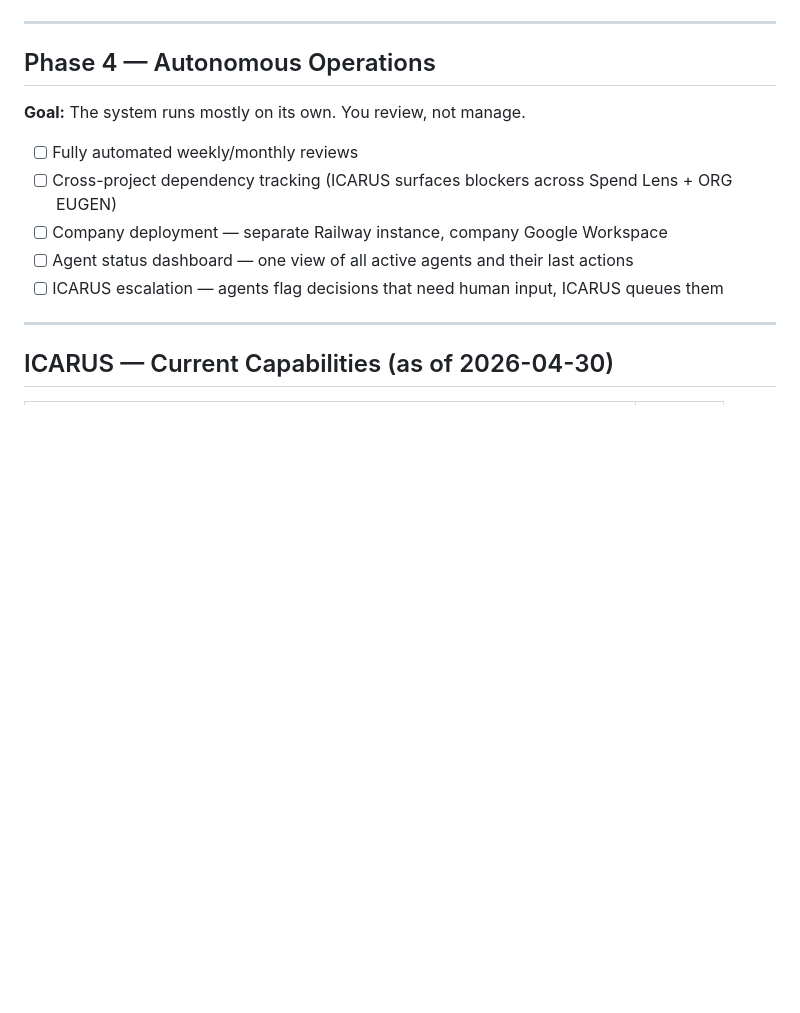
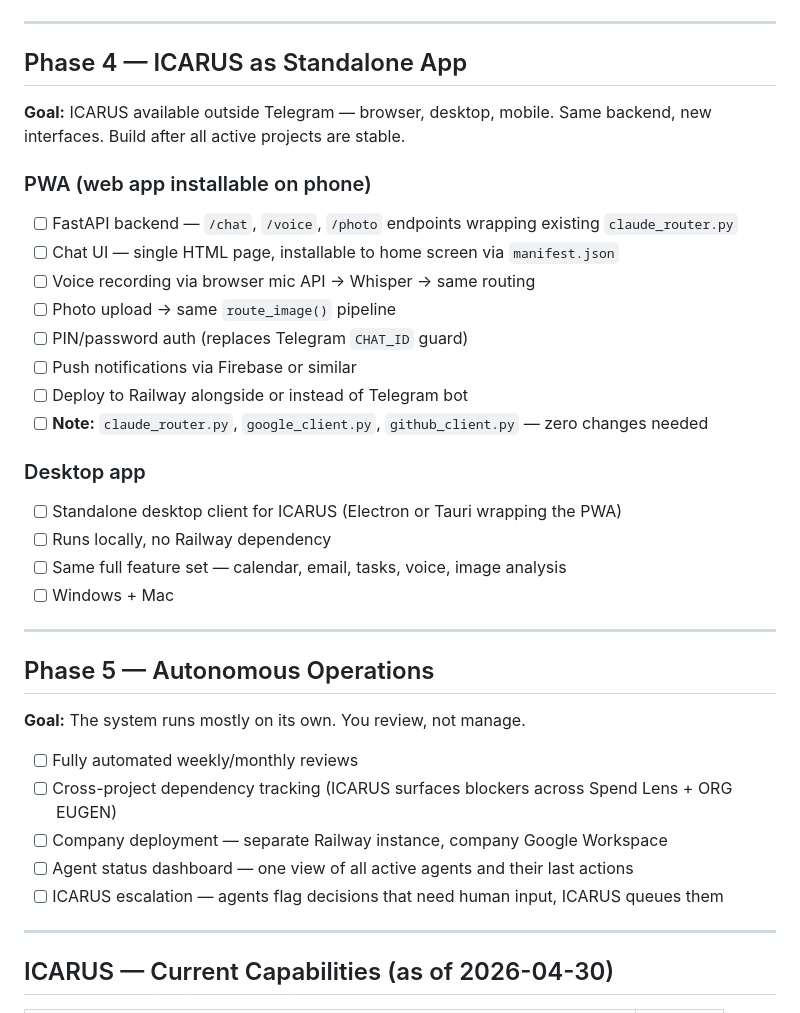
Before and after one commit to eugnmueller-87/Personal-Assistent, a Markdown page: ROADMAP.md, the part around the change. Rendered like a GitHub page; blank space fills up the shorter version.

Commit message:
Roadmap: Phase 4 ICARUS standalone app — PWA + desktop planned
PWA (FastAPI + installable web UI) and desktop app (Electron/Tauri)
added as Phase 4. Backlog items added to HANDOVER. Build after active
projects are stable.

Co-Authored-By: Claude Sonnet 4.6 <noreply@anthropic.com>

```diff
--- a/ROADMAP.md
+++ b/ROADMAP.md
@@ -70,7 +70,28 @@ ICARUS Telegram (the only interface you need)
 
 ---
 
-## Phase 4 — Autonomous Operations
+## Phase 4 — ICARUS as Standalone App
+**Goal:** ICARUS available outside Telegram — browser, desktop, mobile. Same backend, new interfaces. Build after all active projects are stable.
+
+### PWA (web app installable on phone)
+- [ ] FastAPI backend — `/chat`, `/voice`, `/photo` endpoints wrapping existing `claude_router.py`
+- [ ] Chat UI — single HTML page, installable to home screen via `manifest.json`
+- [ ] Voice recording via browser mic API → Whisper → same routing
+- [ ] Photo upload → same `route_image()` pipeline
+- [ ] PIN/password auth (replaces Telegram `CHAT_ID` guard)
+- [ ] Push notifications via Firebase or similar
+- [ ] Deploy to Railway alongside or instead of Telegram bot
+- [ ] **Note:** `claude_router.py`, `google_client.py`, `github_client.py` — zero changes needed
+
+### Desktop app
+- [ ] Standalone desktop client for ICARUS (Electron or Tauri wrapping the PWA)
+- [ ] Runs locally, no Railway dependency
+- [ ] Same full feature set — calendar, email, tasks, voice, image analysis
+- [ ] Windows + Mac
+
+---
+
+## Phase 5 — Autonomous Operations
 **Goal:** The system runs mostly on its own. You review, not manage.
 
 - [ ] Fully automated weekly/monthly reviews
```
Also changed, not shown: HANDOVER.md (+4 -0 lines).
